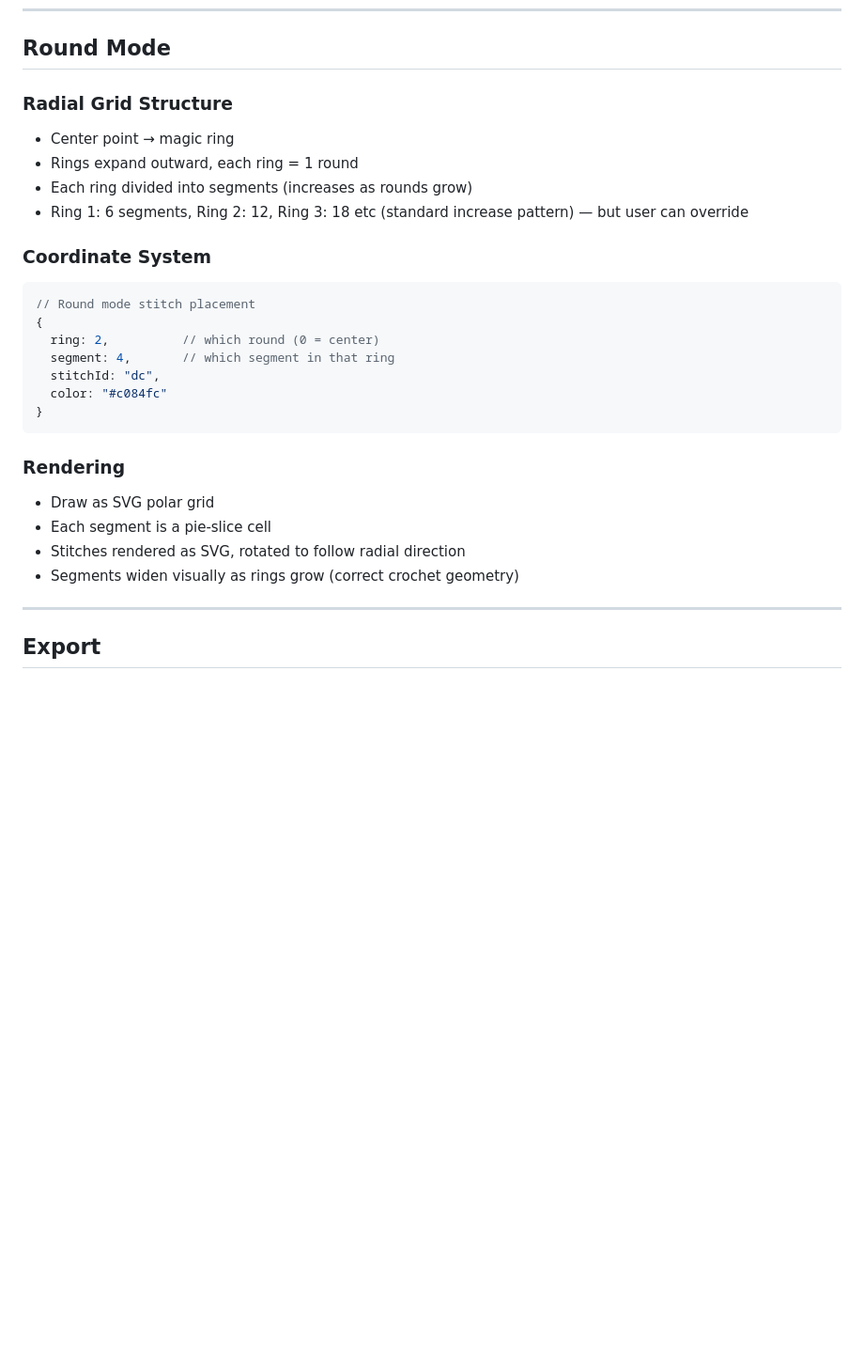
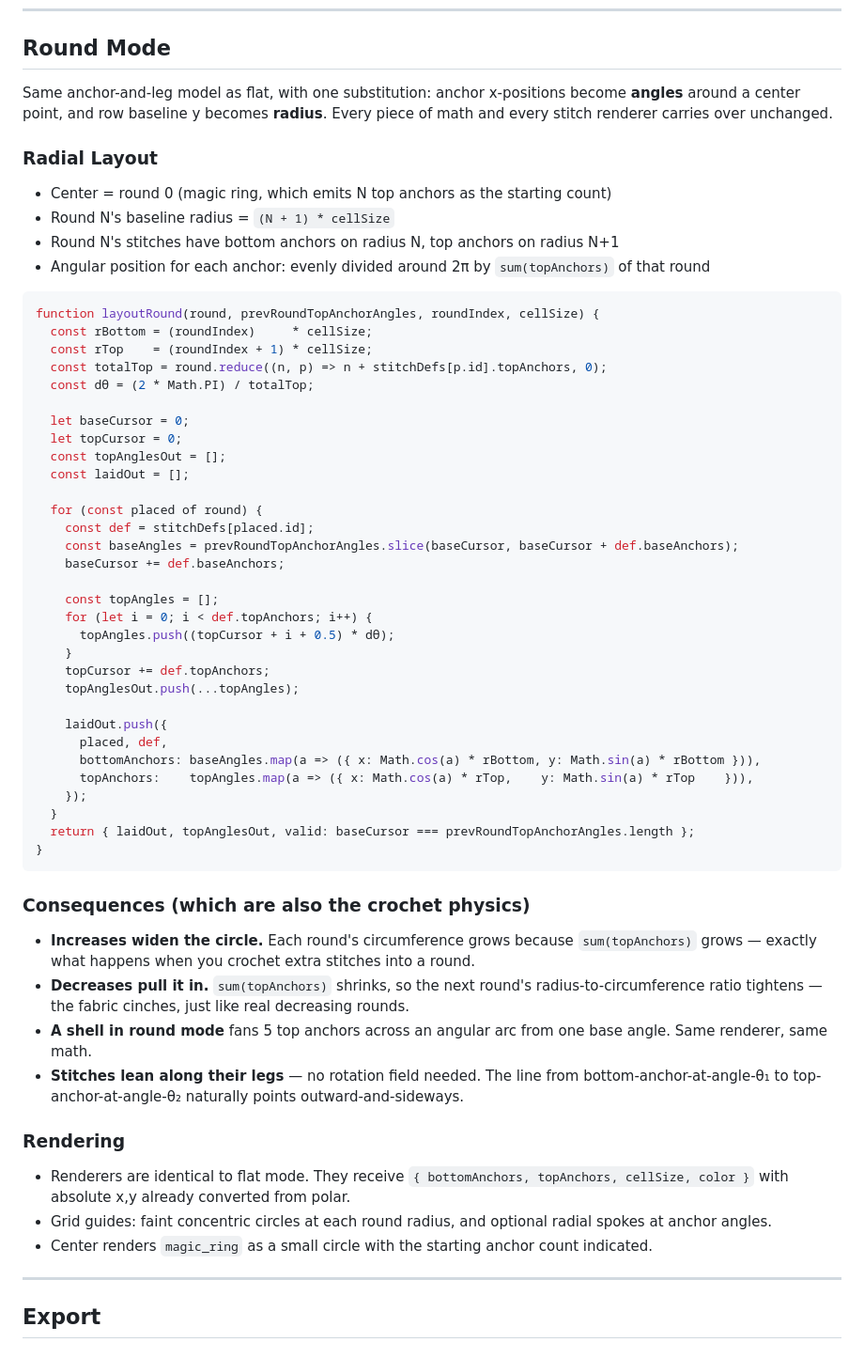
Before and after one commit to tamryn72/Constellation, a Markdown page: README.md, the part around the change. Shown at 94% size. Drawn GitHub-style; blank space fills up the shorter version.

Commit message:
Rewrite round mode spec — same anchor math, polar coords

````diff
--- a/README.md
+++ b/README.md
@@ -391,28 +391,58 @@ renderSVG: ({ bottomAnchors: [b], topAnchors: [t], cellSize, color }) => {
 
 ## Round Mode
 
-### Radial Grid Structure
-- Center point → magic ring
-- Rings expand outward, each ring = 1 round
-- Each ring divided into segments (increases as rounds grow)
-- Ring 1: 6 segments, Ring 2: 12, Ring 3: 18 etc (standard increase pattern) — but user can override
+Same anchor-and-leg model as flat, with one substitution: anchor x-positions become **angles** around a center point, and row baseline y becomes **radius**. Every piece of math and every stitch renderer carries over unchanged.
 
-### Coordinate System
+### Radial Layout
+- Center = round 0 (magic ring, which emits N top anchors as the starting count)
+- Round N's baseline radius = `(N + 1) * cellSize`
+- Round N's stitches have bottom anchors on radius N, top anchors on radius N+1
+- Angular position for each anchor: evenly divided around 2π by `sum(topAnchors)` of that round
+
 ```javascript
-// Round mode stitch placement
-{
-  ring: 2,          // which round (0 = center)
-  segment: 4,       // which segment in that ring
-  stitchId: "dc",
-  color: "#c084fc"
+function layoutRound(round, prevRoundTopAnchorAngles, roundIndex, cellSize) {
+  const rBottom = (roundIndex)     * cellSize;
+  const rTop    = (roundIndex + 1) * cellSize;
+  const totalTop = round.reduce((n, p) => n + stitchDefs[p.id].topAnchors, 0);
+  const dθ = (2 * Math.PI) / totalTop;
+
+  let baseCursor = 0;
+  let topCursor = 0;
+  const topAnglesOut = [];
+  const laidOut = [];
+
+  for (const placed of round) {
+    const def = stitchDefs[placed.id];
+    const baseAngles = prevRoundTopAnchorAngles.slice(baseCursor, baseCursor + def.baseAnchors);
+    baseCursor += def.baseAnchors;
+
+    const topAngles = [];
+    for (let i = 0; i < def.topAnchors; i++) {
+      topAngles.push((topCursor + i + 0.5) * dθ);
+    }
+    topCursor += def.topAnchors;
+    topAnglesOut.push(...topAngles);
+
+    laidOut.push({
+      placed, def,
+      bottomAnchors: baseAngles.map(a => ({ x: Math.cos(a) * rBottom, y: Math.sin(a) * rBottom })),
+      topAnchors:    topAngles.map(a => ({ x: Math.cos(a) * rTop,    y: Math.sin(a) * rTop    })),
+    });
+  }
+  return { laidOut, topAnglesOut, valid: baseCursor === prevRoundTopAnchorAngles.length };
 }
 ```
 
+### Consequences (which are also the crochet physics)
+- **Increases widen the circle.** Each round's circumference grows because `sum(topAnchors)` grows — exactly what happens when you crochet extra stitches into a round.
+- **Decreases pull it in.** `sum(topAnchors)` shrinks, so the next round's radius-to-circumference ratio tightens — the fabric cinches, just like real decreasing rounds.
+- **A shell in round mode** fans 5 top anchors across an angular arc from one base angle. Same renderer, same math.
+- **Stitches lean along their legs** — no rotation field needed. The line from bottom-anchor-at-angle-θ₁ to top-anchor-at-angle-θ₂ naturally points outward-and-sideways.
+
 ### Rendering
-- Draw as SVG polar grid
-- Each segment is a pie-slice cell
-- Stitches rendered as SVG, rotated to follow radial direction
-- Segments widen visually as rings grow (correct crochet geometry)
+- Renderers are identical to flat mode. They receive `{ bottomAnchors, topAnchors, cellSize, color }` with absolute x,y already converted from polar.
+- Grid guides: faint concentric circles at each round radius, and optional radial spokes at anchor angles.
+- Center renders `magic_ring` as a small circle with the starting anchor count indicated.
 
 ---
 
````
